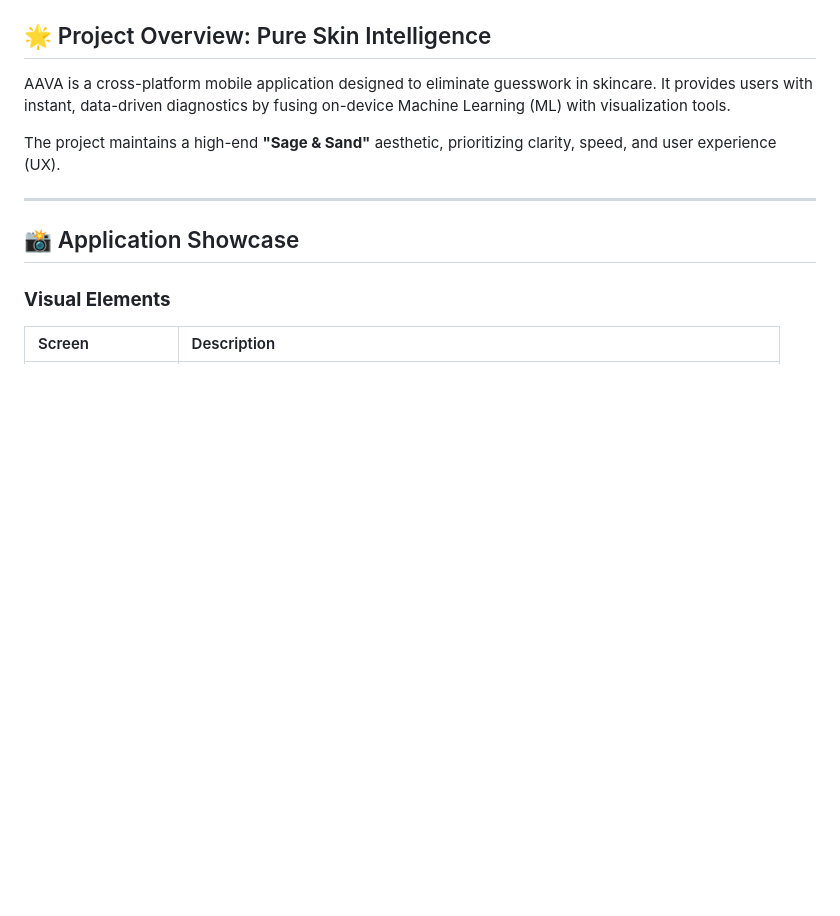
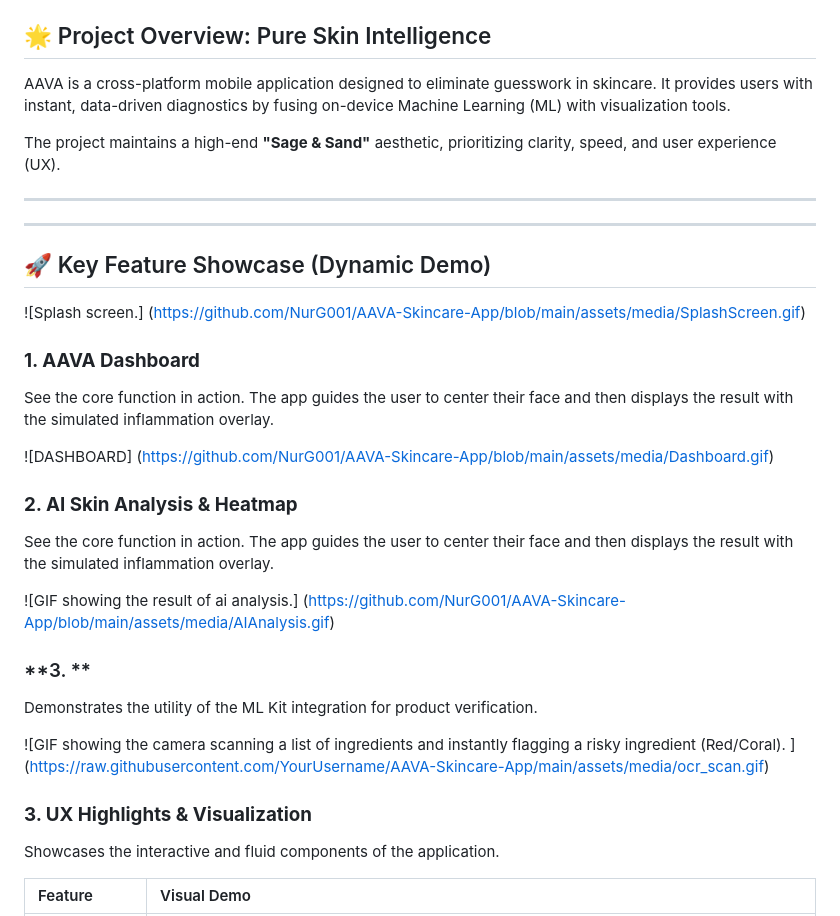
Before and after one commit to NurG001/AAVA-Skincare-App, a Markdown page: README.md, the part around one of its changes. GitHub-like rendering; blank space fills up the shorter version.

Commit message:
Revise application showcase and key features section
Updated the README to enhance the application showcase and clarify key features with visual elements.

```diff
--- a/README.md
+++ b/README.md
@@ -13,9 +13,33 @@ The project maintains a high-end **"Sage & Sand"** aesthetic, prioritizing clari
 
 ---
 
-## 📸 Application Showcase
+---
 
-### **Visual Elements**
+## 🚀 Key Feature Showcase (Dynamic Demo)
 
-| Screen | Description |
+![Splash screen.]
+(https://github.com/NurG001/AAVA-Skincare-App/blob/main/assets/media/SplashScreen.gif)
+
+### **1. AAVA Dashboard**
+See the core function in action. The app guides the user to center their face and then displays the result with the simulated inflammation overlay.
+
+![DASHBOARD]
+(https://github.com/NurG001/AAVA-Skincare-App/blob/main/assets/media/Dashboard.gif)
+
+### **2. AI Skin Analysis & Heatmap**
+See the core function in action. The app guides the user to center their face and then displays the result with the simulated inflammation overlay.
+
+![GIF showing the result of ai analysis.]
+(https://github.com/NurG001/AAVA-Skincare-App/blob/main/assets/media/AIAnalysis.gif)
+
+### **3. **
+Demonstrates the utility of the ML Kit integration for product verification.
+
+![GIF showing the camera scanning a list of ingredients and instantly flagging a risky ingredient (Red/Coral). ]
+(https://raw.githubusercontent.com/YourUsername/AAVA-Skincare-App/main/assets/media/ocr_scan.gif)
+
+### **3. UX Highlights & Visualization**
+Showcases the interactive and fluid components of the application.
+
+| Feature | Visual Demo |
 | :--- | :--- |
```
Also changed, not shown: other parts of README.md (+2 -9 lines).
